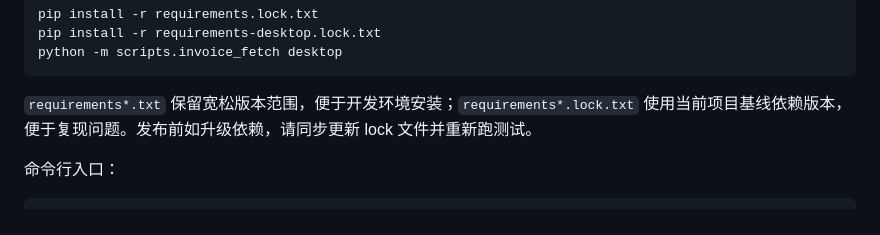
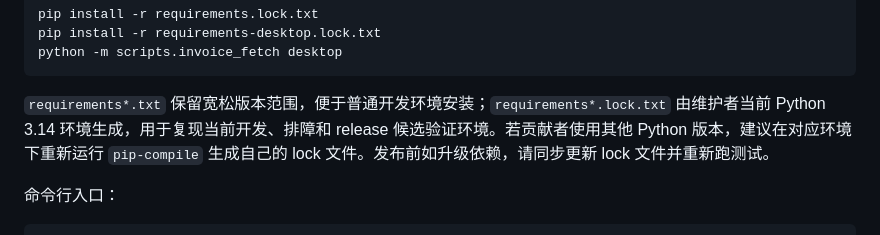
Before and after one commit to if16888/invoice-hub, a Markdown page: README.md, the part around the change. GitHub-like rendering.

Commit message:
docs: clarify python baseline for lock files

````diff
--- a/README.md
+++ b/README.md
@@ -46,7 +46,7 @@ pip install -r requirements-desktop.lock.txt
 python -m scripts.invoice_fetch desktop
 ```
 
-`requirements*.txt` 保留宽松版本范围，便于开发环境安装；`requirements*.lock.txt` 使用当前项目基线依赖版本，便于复现问题。发布前如升级依赖，请同步更新 lock 文件并重新跑测试。
+`requirements*.txt` 保留宽松版本范围，便于普通开发环境安装；`requirements*.lock.txt` 由维护者当前 Python 3.14 环境生成，用于复现当前开发、排障和 release 候选验证环境。若贡献者使用其他 Python 版本，建议在对应环境下重新运行 `pip-compile` 生成自己的 lock 文件。发布前如升级依赖，请同步更新 lock 文件并重新跑测试。
 
 命令行入口：
 
````
